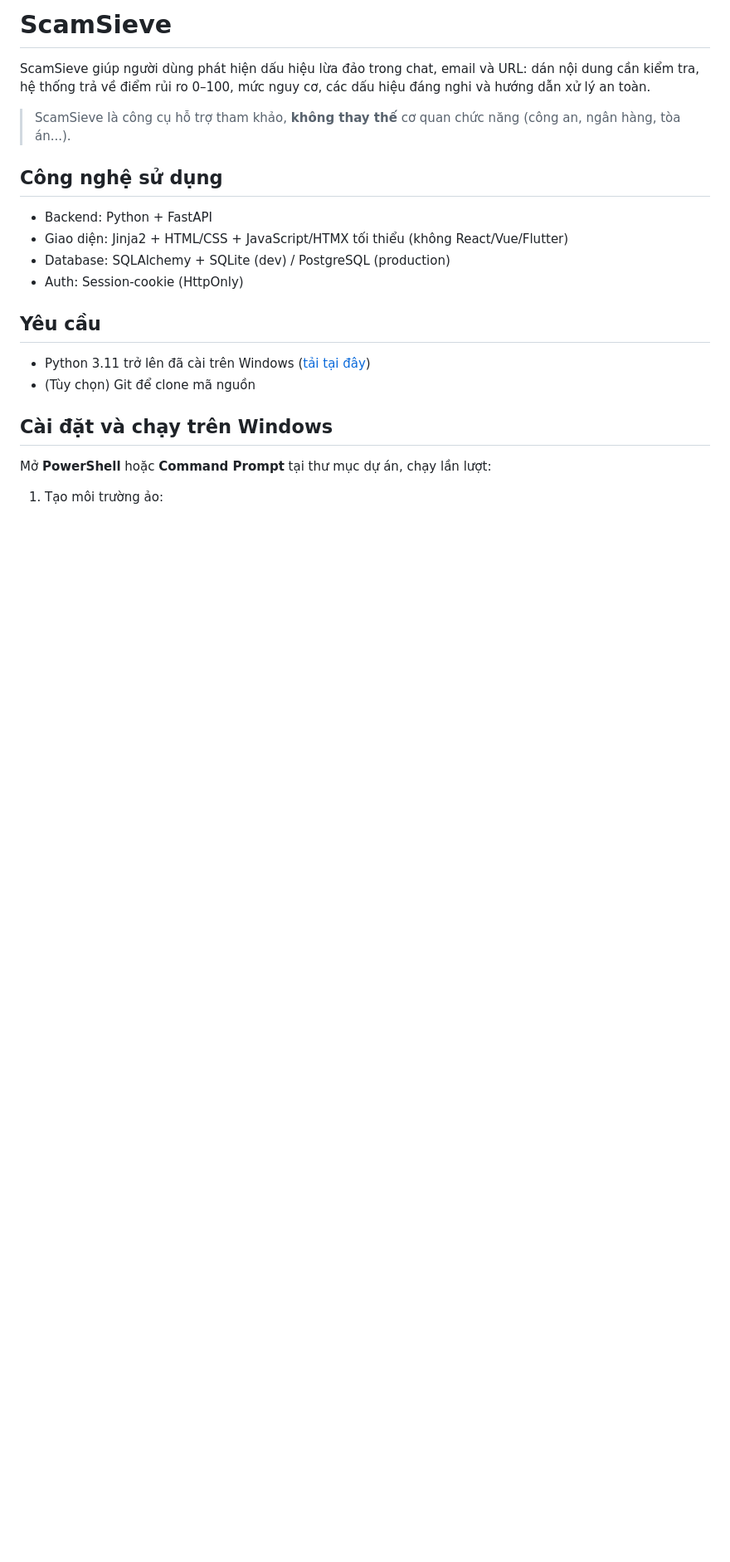
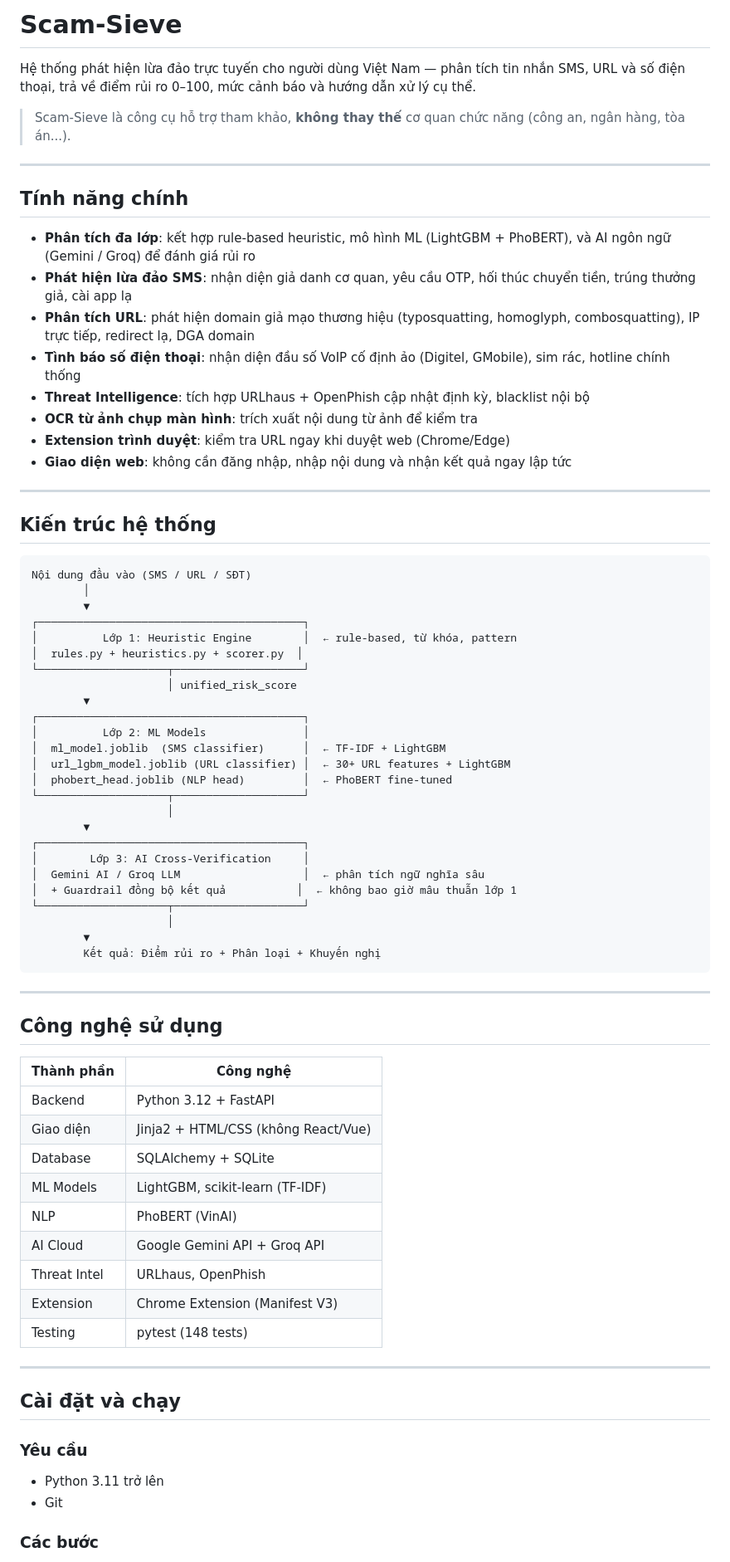
Before and after one commit to QuanVuVan/Scam-Sieve, a Markdown page: README.md, the part around one of its changes. Shown at 83% size. GitHub-like rendering; blank space fills up the shorter version.

Commit message:
docs: cap nhat README day du theo trang thai du an hien tai

````diff
--- a/README.md
+++ b/README.md
@@ -1,27 +1,78 @@
-# ScamSieve
+# Scam-Sieve
 
-ScamSieve giúp người dùng phát hiện dấu hiệu lừa đảo trong chat, email và URL:
-dán nội dung cần kiểm tra, hệ thống trả về điểm rủi ro 0–100, mức nguy cơ,
-các dấu hiệu đáng nghi và hướng dẫn xử lý an toàn.
+Hệ thống phát hiện lừa đảo trực tuyến cho người dùng Việt Nam — phân tích tin nhắn SMS, URL và số điện thoại, trả về điểm rủi ro 0–100, mức cảnh báo và hướng dẫn xử lý cụ thể.
 
-> ScamSieve là công cụ hỗ trợ tham khảo, **không thay thế** cơ quan chức năng
-> (công an, ngân hàng, tòa án...).
+> Scam-Sieve là công cụ hỗ trợ tham khảo, **không thay thế** cơ quan chức năng (công an, ngân hàng, tòa án...).
+
+---
+
+## Tính năng chính
+
+- **Phân tích đa lớp**: kết hợp rule-based heuristic, mô hình ML (LightGBM + PhoBERT), và AI ngôn ngữ (Gemini / Groq) để đánh giá rủi ro
+- **Phát hiện lừa đảo SMS**: nhận diện giả danh cơ quan, yêu cầu OTP, hối thúc chuyển tiền, trúng thưởng giả, cài app lạ
+- **Phân tích URL**: phát hiện domain giả mạo thương hiệu (typosquatting, homoglyph, combosquatting), IP trực tiếp, redirect lạ, DGA domain
+- **Tình báo số điện thoại**: nhận diện đầu số VoIP cố định ảo (Digitel, GMobile), sim rác, hotline chính thống
+- **Threat Intelligence**: tích hợp URLhaus + OpenPhish cập nhật định kỳ, blacklist nội bộ
+- **OCR từ ảnh chụp màn hình**: trích xuất nội dung từ ảnh để kiểm tra
+- **Extension trình duyệt**: kiểm tra URL ngay khi duyệt web (Chrome/Edge)
+- **Giao diện web**: không cần đăng nhập, nhập nội dung và nhận kết quả ngay lập tức
+
+---
+
+## Kiến trúc hệ thống
+
+```
+Nội dung đầu vào (SMS / URL / SĐT)
+        │
+        ▼
+┌─────────────────────────────────────────┐
+│          Lớp 1: Heuristic Engine        │  ← rule-based, từ khóa, pattern
+│  rules.py + heuristics.py + scorer.py  │
+└────────────────────┬────────────────────┘
+                     │ unified_risk_score
+        ▼
+┌─────────────────────────────────────────┐
+│          Lớp 2: ML Models               │
+│  ml_model.joblib  (SMS classifier)      │  ← TF-IDF + LightGBM
+│  url_lgbm_model.joblib (URL classifier) │  ← 30+ URL features + LightGBM
+│  phobert_head.joblib (NLP head)         │  ← PhoBERT fine-tuned
+└────────────────────┬────────────────────┘
+                     │
+        ▼
+┌─────────────────────────────────────────┐
+│        Lớp 3: AI Cross-Verification     │
+│  Gemini AI / Groq LLM                   │  ← phân tích ngữ nghĩa sâu
+│  + Guardrail đồng bộ kết quả           │  ← không bao giờ mâu thuẫn lớp 1
+└────────────────────┬────────────────────┘
+                     │
+        ▼
+        Kết quả: Điểm rủi ro + Phân loại + Khuyến nghị
+```
+
+---
 
 ## Công nghệ sử dụng
 
-- Backend: Python + FastAPI
-- Giao diện: Jinja2 + HTML/CSS + JavaScript/HTMX tối thiểu (không React/Vue/Flutter)
-- Database: SQLAlchemy + SQLite (dev) / PostgreSQL (production)
-- Auth: Session-cookie (HttpOnly)
+| Thành phần | Công nghệ |
+|---|---|
+| Backend | Python 3.12 + FastAPI |
+| Giao diện | Jinja2 + HTML/CSS (không React/Vue) |
+| Database | SQLAlchemy + SQLite |
+| ML Models | LightGBM, scikit-learn (TF-IDF) |
+| NLP | PhoBERT (VinAI) |
+| AI Cloud | Google Gemini API + Groq API |
+| Threat Intel | URLhaus, OpenPhish |
+| Extension | Chrome Extension (Manifest V3) |
+| Testing | pytest (148 tests) |
 
-## Yêu cầu
+---
 
-- Python 3.11 trở lên đã cài trên Windows ([tải tại đây](https://www.python.org/downloads/))
-- (Tùy chọn) Git để clone mã nguồn
+## Cài đặt và chạy
 
-## Cài đặt và chạy trên Windows
+### Yêu cầu
 
-Mở **PowerShell** hoặc **Command Prompt** tại thư mục dự án, chạy lần lượt:
+- Python 3.11 trở lên
+- Git
 
-1. Tạo môi trường ảo:
+### Các bước
 
````
Also changed, not shown: other parts of README.md (+105 -125 lines).
